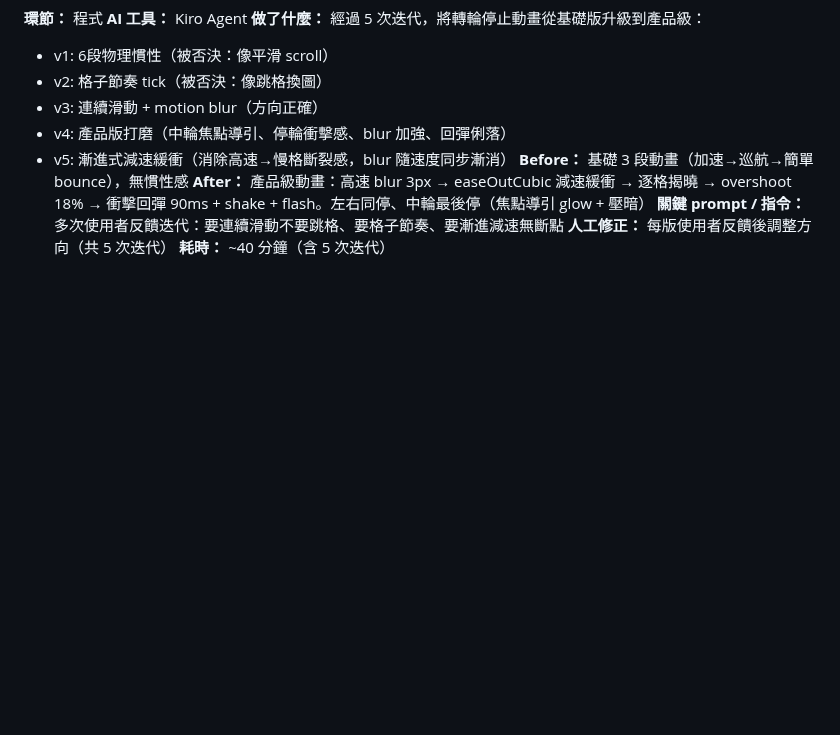
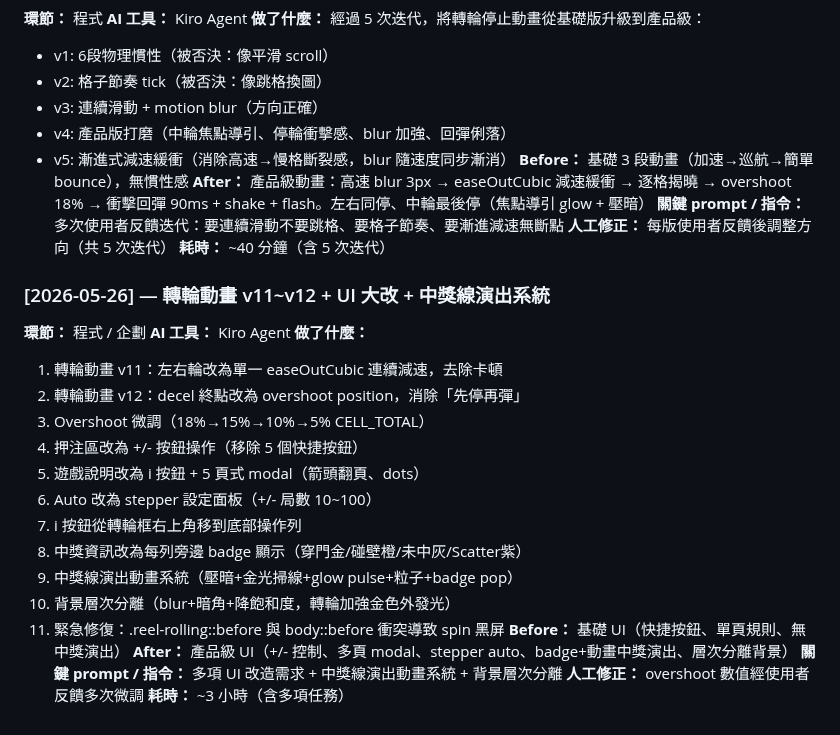
Before and after one commit to igs-chuyuhuang/dragon-gate-slot, a Markdown page: docs/dev_log/企劃-qa-t82.md, the part around the change. Rendered like a GitHub page; blank space fills up the shorter version.

Commit message:
dev_log: 企劃-qa 5/26 紀錄（轉輪v11-12 + UI改造 + 中獎演出 + 背景分離 + 黑屏修復）

```diff
--- a/docs/dev_log/企劃-qa-t82.md
+++ b/docs/dev_log/企劃-qa-t82.md
@@ -92,3 +92,25 @@
 **關鍵 prompt / 指令：** 多次使用者反饋迭代：要連續滑動不要跳格、要格子節奏、要漸進減速無斷點
 **人工修正：** 每版使用者反饋後調整方向（共 5 次迭代）
 **耗時：** ~40 分鐘（含 5 次迭代）
+
+### [2026-05-26] — 轉輪動畫 v11~v12 + UI 大改 + 中獎線演出系統
+
+**環節：** 程式 / 企劃
+**AI 工具：** Kiro Agent
+**做了什麼：**
+1. 轉輪動畫 v11：左右輪改為單一 easeOutCubic 連續減速，去除卡頓
+2. 轉輪動畫 v12：decel 終點改為 overshoot position，消除「先停再彈」
+3. Overshoot 微調（18%→15%→10%→5% CELL_TOTAL）
+4. 押注區改為 +/- 按鈕操作（移除 5 個快捷按鈕）
+5. 遊戲說明改為 i 按鈕 + 5 頁式 modal（箭頭翻頁、dots）
+6. Auto 改為 stepper 設定面板（+/- 局數 10~100）
+7. i 按鈕從轉輪框右上角移到底部操作列
+8. 中獎資訊改為每列旁邊 badge 顯示（穿門金/碰壁橙/未中灰/Scatter紫）
+9. 中獎線演出動畫系統（壓暗+金光掃線+glow pulse+粒子+badge pop）
+10. 背景層次分離（blur+暗角+降飽和度，轉輪加強金色外發光）
+11. 緊急修復：.reel-rolling::before 與 body::before 衝突導致 spin 黑屏
+**Before：** 基礎 UI（快捷按鈕、單頁規則、無中獎演出）
+**After：** 產品級 UI（+/- 控制、多頁 modal、stepper auto、badge+動畫中獎演出、層次分離背景）
+**關鍵 prompt / 指令：** 多項 UI 改造需求 + 中獎線演出動畫系統 + 背景層次分離
+**人工修正：** overshoot 數值經使用者反饋多次微調
+**耗時：** ~3 小時（含多項任務）
```
